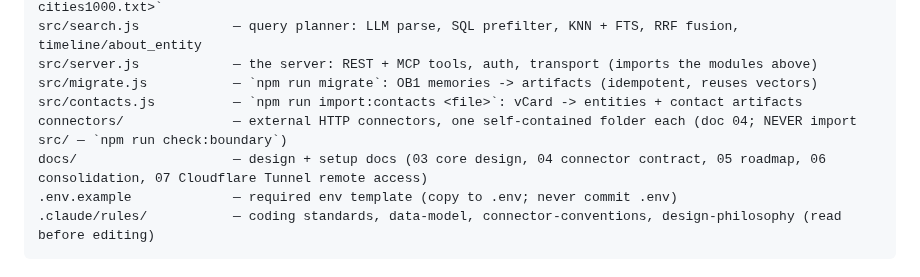
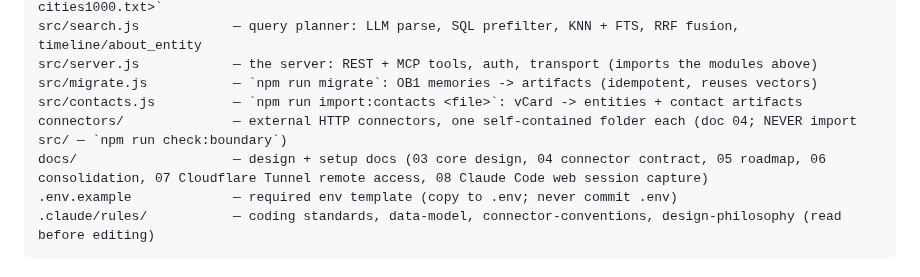
Before and after one commit to MSIH/openbrainlocal, a Markdown page: CLAUDE.md, the part around the change. GitHub-like rendering.

````diff
--- a/CLAUDE.md
+++ b/CLAUDE.md
@@ -30,7 +30,7 @@ src/server.js            — the server: REST + MCP tools, auth, transport (impo
 src/migrate.js           — `npm run migrate`: OB1 memories -> artifacts (idempotent, reuses vectors)
 src/contacts.js          — `npm run import:contacts <file>`: vCard -> entities + contact artifacts
 connectors/              — external HTTP connectors, one self-contained folder each (doc 04; NEVER import src/ — `npm run check:boundary`)
-docs/                    — design + setup docs (03 core design, 04 connector contract, 05 roadmap, 06 consolidation, 07 Cloudflare Tunnel remote access)
+docs/                    — design + setup docs (03 core design, 04 connector contract, 05 roadmap, 06 consolidation, 07 Cloudflare Tunnel remote access, 08 Claude Code web session capture)
 .env.example             — required env template (copy to .env; never commit .env)
 .claude/rules/           — coding standards, data-model, connector-conventions, design-philosophy (read before editing)
 ```
````
Also changed, not shown: connectors/devsession-claude/README.md (+2 -0 lines), docs/08-claude-code-web-setup.md (added, +190 -0 lines).
